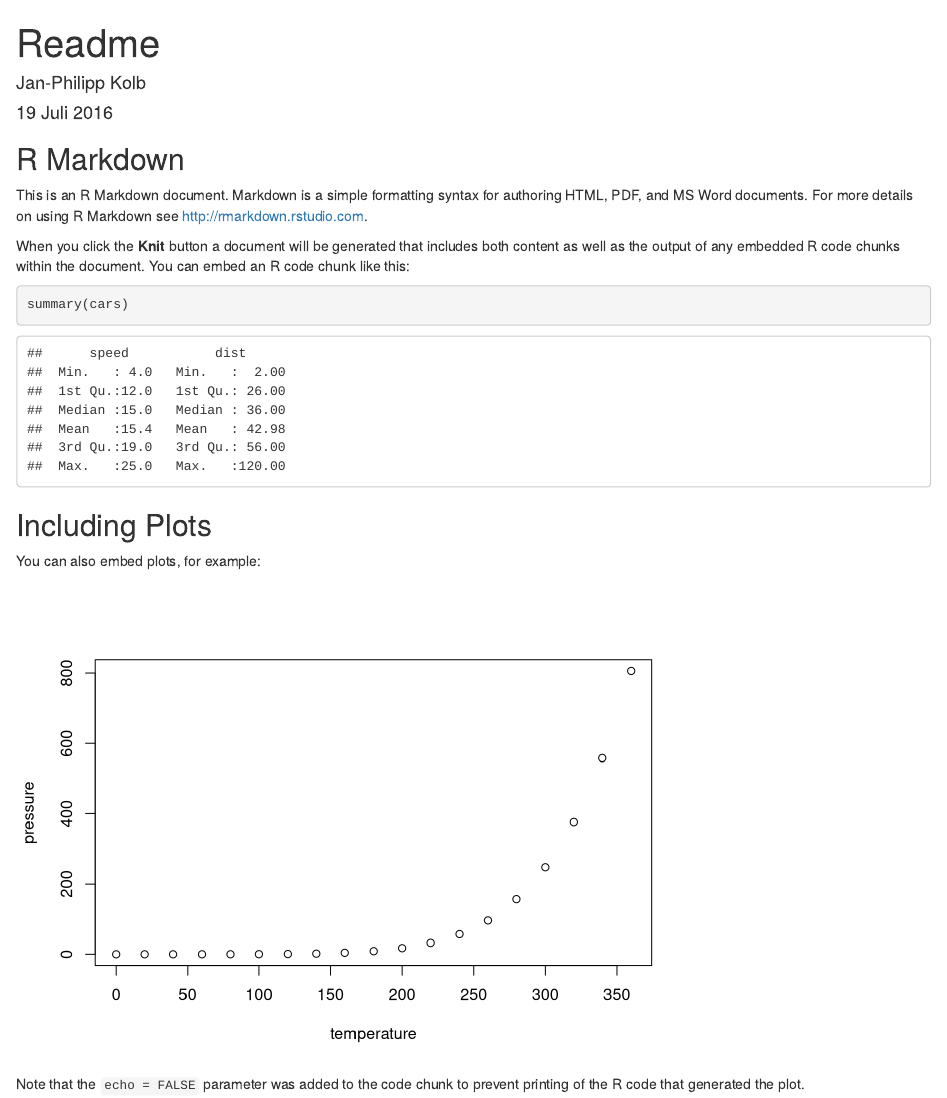
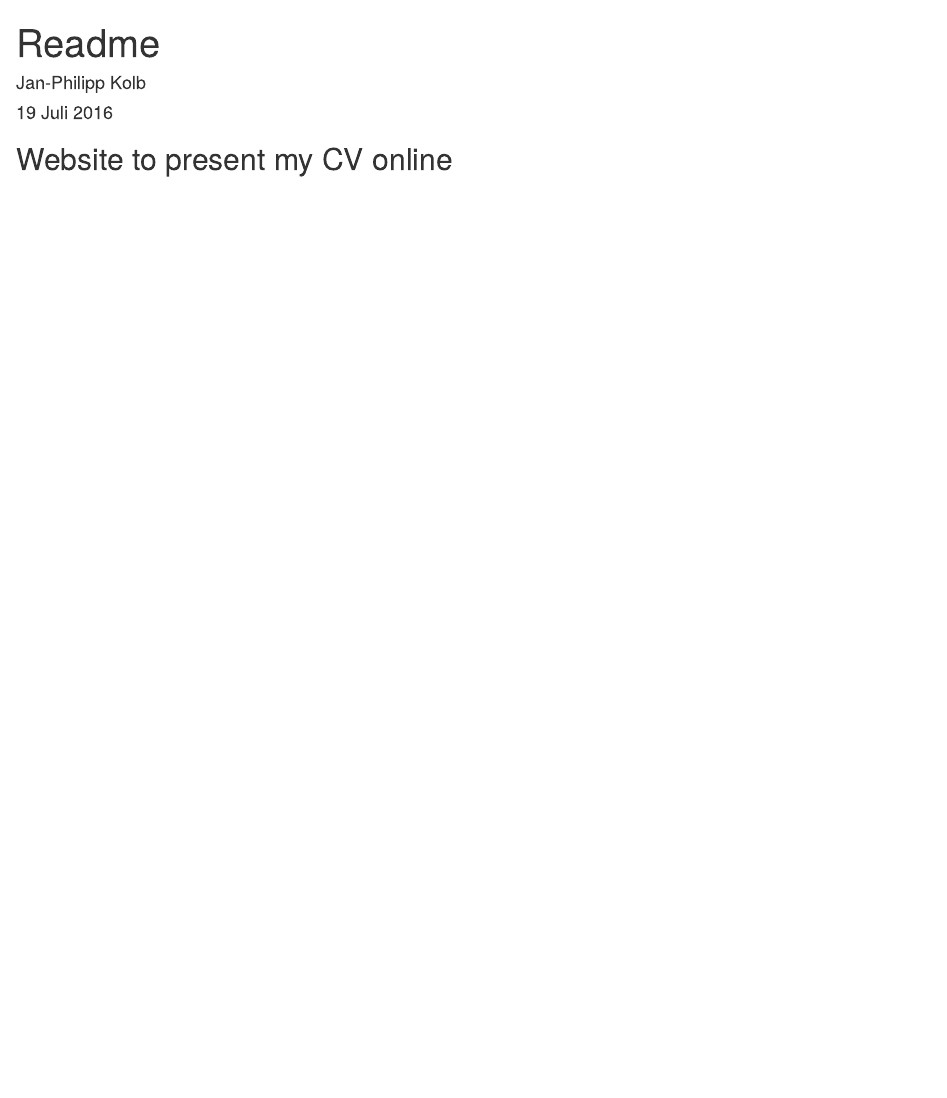
Before and after one commit to Japhilko/mywebsite, an R Markdown document (Readme.Rmd): the page in a window 1100 px wide, from its top. Rendered offline with R 4.5, knitr and Pandoc, with nearby package versions.

Commit message:
update readme

````diff
--- a/Readme.Rmd
+++ b/Readme.Rmd
@@ -9,22 +9,4 @@ output: html_document
 knitr::opts_chunk$set(echo = TRUE)
 ```
 
-## R Markdown
-
-This is an R Markdown document. Markdown is a simple formatting syntax for authoring HTML, PDF, and MS Word documents. For more details on using R Markdown see <http://rmarkdown.rstudio.com>.
-
-When you click the **Knit** button a document will be generated that includes both content as well as the output of any embedded R code chunks within the document. You can embed an R code chunk like this:
-
-```{r cars}
-summary(cars)
-```
-
-## Including Plots
-
-You can also embed plots, for example:
-
-```{r pressure, echo=FALSE}
-plot(pressure)
-```
-
-Note that the `echo = FALSE` parameter was added to the code chunk to prevent printing of the R code that generated the plot.
+## Website to present my CV online
````
